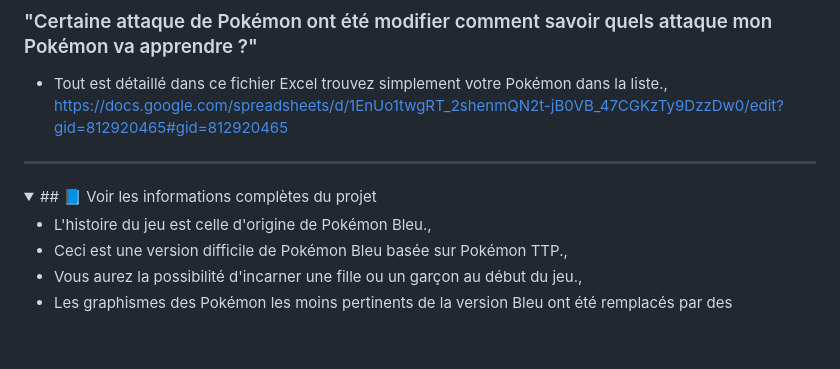
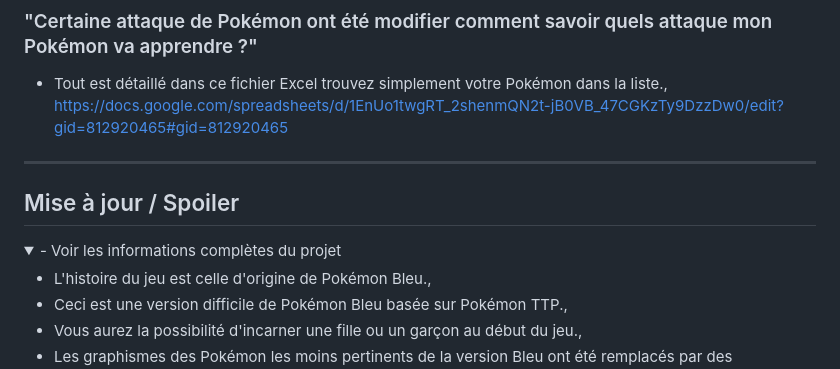
Before and after one commit to Xatrosss/Pokemon-Bleu-Abysse, a Markdown page: README.md, the part around the change printed below. Rendered like a GitHub page; folded sections open; blank space fills up the shorter version.

```diff
--- a/README.md
+++ b/README.md
@@ -123,8 +123,9 @@ https://docs.google.com/spreadsheets/d/1EnUo1twgRT_2shenmQN2t-jB0VB_47CGKzTy9Dzz
 
 ---
 
+## Mise à jour / Spoiler
 <details>
-  <summary> ## 📘 Voir les informations complètes du projet </summary>
+  <summary> - Voir les informations complètes du projet </summary>
 
 - L'histoire du jeu est celle d'origine de Pokémon Bleu.,
 - Ceci est une version difficile de Pokémon Bleu basée sur Pokémon TTP.,
```
Also changed, not shown: other parts of README.md (+1 -1 lines).
